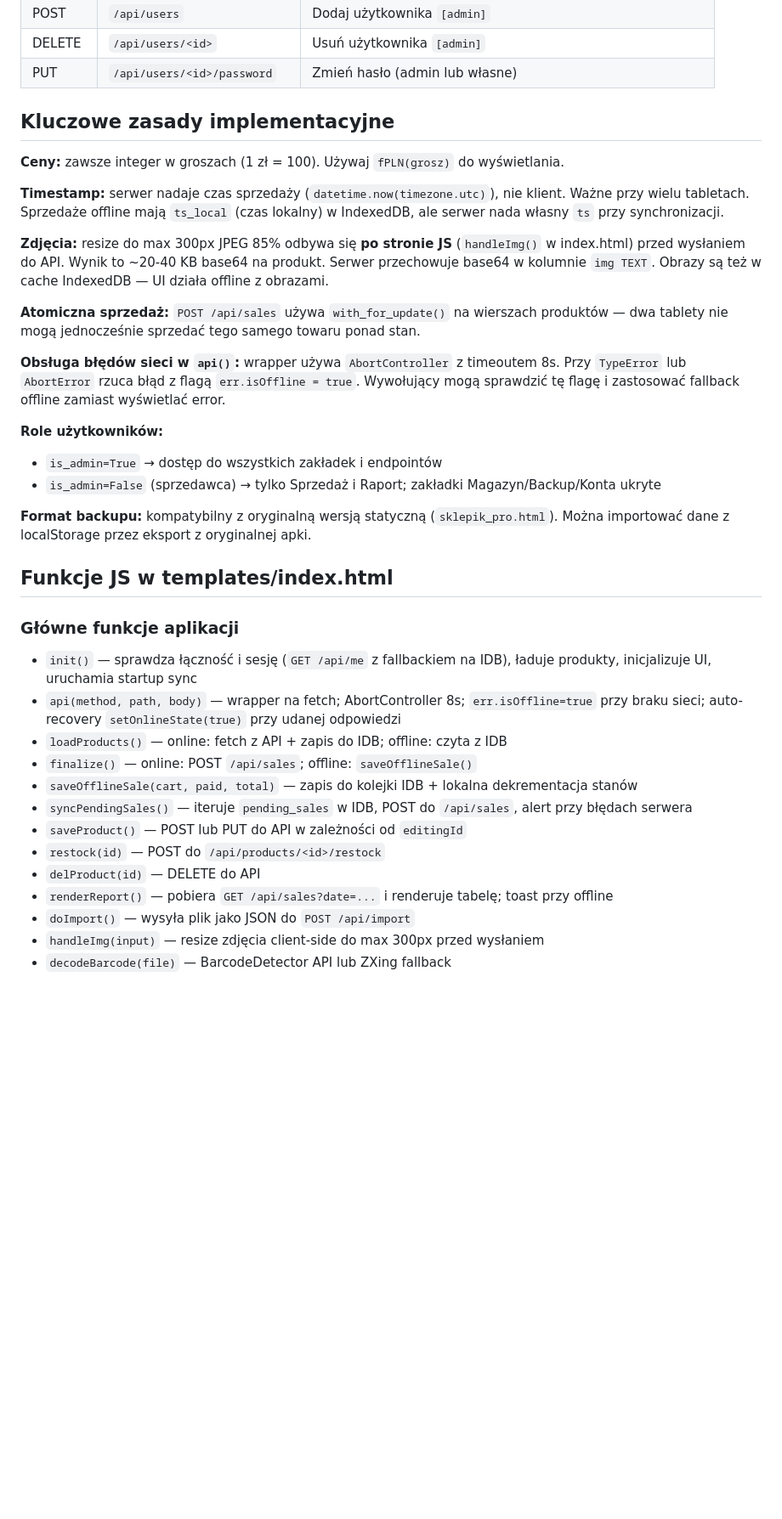
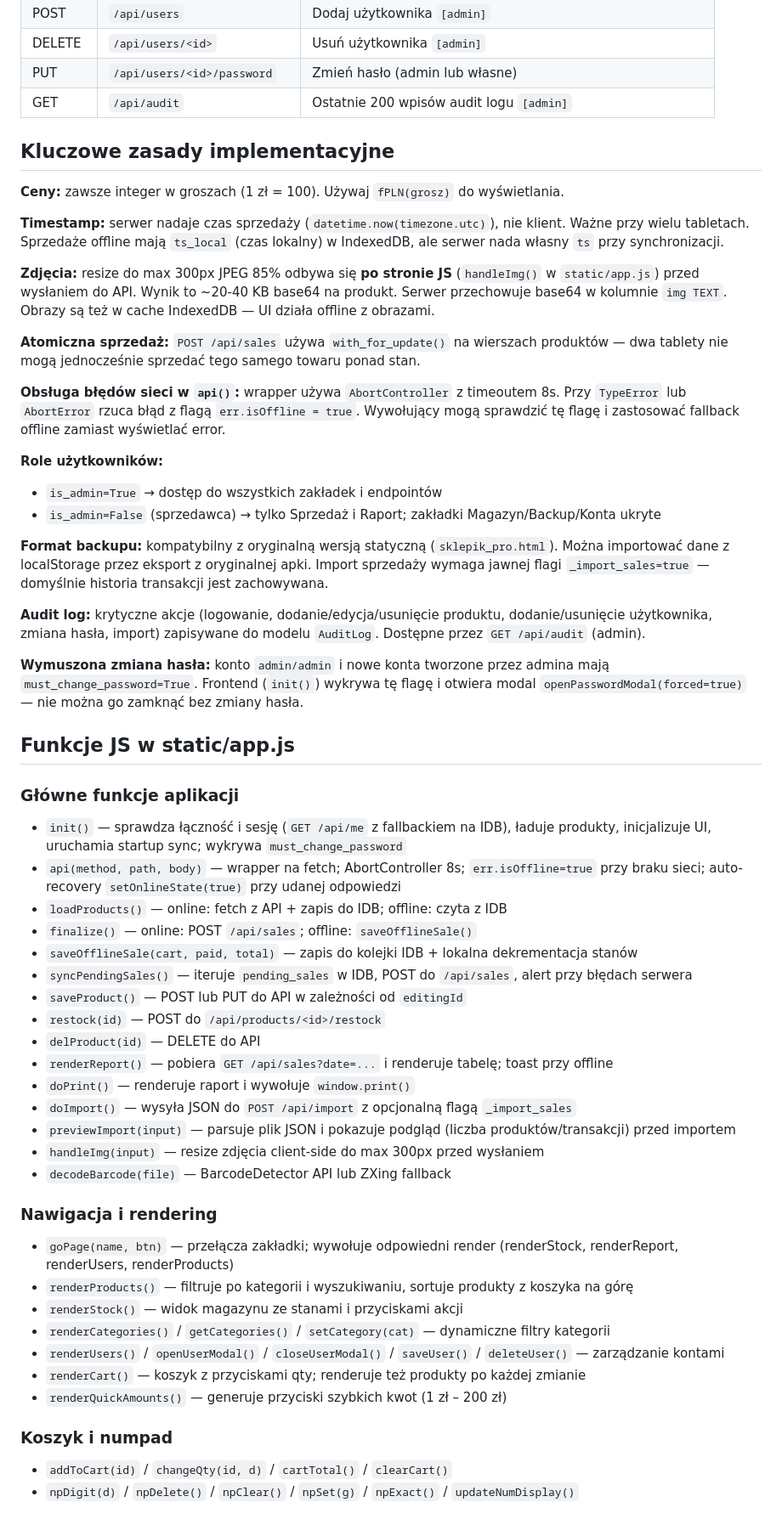
Before and after one commit to yasjir/pauza_sklepik, a Markdown page: CLAUDE.md, the part around one of its changes. Shown at 85% size. Rendered like a GitHub page; blank space fills up the shorter version.

```diff
--- a/CLAUDE.md
+++ b/CLAUDE.md
@@ -152,6 +156,7 @@ Wszystkie (poza `/api/ping`) wymagają aktywnej sesji (401 → redirect do login
 | POST | `/api/users` | Dodaj użytkownika `[admin]` |
 | DELETE | `/api/users/<id>` | Usuń użytkownika `[admin]` |
 | PUT | `/api/users/<id>/password` | Zmień hasło (admin lub własne) |
+| GET | `/api/audit` | Ostatnie 200 wpisów audit logu `[admin]` |
 
 ## Kluczowe zasady implementacyjne
 
@@ -159,7 +164,7 @@ Wszystkie (poza `/api/ping`) wymagają aktywnej sesji (401 → redirect do login
 
 **Timestamp:** serwer nadaje czas sprzedaży (`datetime.now(timezone.utc)`), nie klient. Ważne przy wielu tabletach. Sprzedaże offline mają `ts_local` (czas lokalny) w IndexedDB, ale serwer nada własny `ts` przy synchronizacji.
 
-**Zdjęcia:** resize do max 300px JPEG 85% odbywa się **po stronie JS** (`handleImg()` w index.html) przed wysłaniem do API. Wynik to ~20-40 KB base64 na produkt. Serwer przechowuje base64 w kolumnie `img TEXT`. Obrazy są też w cache IndexedDB — UI działa offline z obrazami.
+**Zdjęcia:** resize do max 300px JPEG 85% odbywa się **po stronie JS** (`handleImg()` w `static/app.js`) przed wysłaniem do API. Wynik to ~20-40 KB base64 na produkt. Serwer przechowuje base64 w kolumnie `img TEXT`. Obrazy są też w cache IndexedDB — UI działa offline z obrazami.
 
 **Atomiczna sprzedaż:** `POST /api/sales` używa `with_for_update()` na wierszach produktów — dwa tablety nie mogą jednocześnie sprzedać tego samego towaru ponad stan.
 
@@ -169,12 +174,16 @@ Wszystkie (poza `/api/ping`) wymagają aktywnej sesji (401 → redirect do login
 - `is_admin=True` → dostęp do wszystkich zakładek i endpointów
 - `is_admin=False` (sprzedawca) → tylko Sprzedaż i Raport; zakładki Magazyn/Backup/Konta ukryte
 
-**Format backupu:** kompatybilny z oryginalną wersją statyczną (`sklepik_pro.html`). Można importować dane z localStorage przez eksport z oryginalnej apki.
+**Format backupu:** kompatybilny z oryginalną wersją statyczną (`sklepik_pro.html`). Można importować dane z localStorage przez eksport z oryginalnej apki. Import sprzedaży wymaga jawnej flagi `_import_sales=true` — domyślnie historia transakcji jest zachowywana.
 
-## Funkcje JS w templates/index.html
+**Audit log:** krytyczne akcje (logowanie, dodanie/edycja/usunięcie produktu, dodanie/usunięcie użytkownika, zmiana hasła, import) zapisywane do modelu `AuditLog`. Dostępne przez `GET /api/audit` (admin).
+
+**Wymuszona zmiana hasła:** konto `admin/admin` i nowe konta tworzone przez admina mają `must_change_password=True`. Frontend (`init()`) wykrywa tę flagę i otwiera modal `openPasswordModal(forced=true)` — nie można go zamknąć bez zmiany hasła.
+
+## Funkcje JS w static/app.js
 
 ### Główne funkcje aplikacji
-- `init()` — sprawdza łączność i sesję (`GET /api/me` z fallbackiem na IDB), ładuje produkty, inicjalizuje UI, uruchamia startup sync
+- `init()` — sprawdza łączność i sesję (`GET /api/me` z fallbackiem na IDB), ładuje produkty, inicjalizuje UI, uruchamia startup sync; wykrywa `must_change_password`
 - `api(method, path, body)` — wrapper na fetch; AbortController 8s; `err.isOffline=true` przy braku sieci; auto-recovery `setOnlineState(true)` przy udanej odpowiedzi
 - `loadProducts()` — online: fetch z API + zapis do IDB; offline: czyta z IDB
 - `finalize()` — online: POST `/api/sales`; offline: `saveOfflineSale()`
@@ -184,6 +193,22 @@ Wszystkie (poza `/api/ping`) wymagają aktywnej sesji (401 → redirect do login
 - `restock(id)` — POST do `/api/products/<id>/restock`
 - `delProduct(id)` — DELETE do API
 - `renderReport()` — pobiera `GET /api/sales?date=...` i renderuje tabelę; toast przy offline
-- `doImport()` — wysyła plik jako JSON do `POST /api/import`
+- `doPrint()` — renderuje raport i wywołuje `window.print()`
+- `doImport()` — wysyła JSON do `POST /api/import` z opcjonalną flagą `_import_sales`
+- `previewImport(input)` — parsuje plik JSON i pokazuje podgląd (liczba produktów/transakcji) przed importem
 - `handleImg(input)` — resize zdjęcia client-side do max 300px przed wysłaniem
 - `decodeBarcode(file)` — BarcodeDetector API lub ZXing fallback
+
+### Nawigacja i rendering
+- `goPage(name, btn)` — przełącza zakładki; wywołuje odpowiedni render (renderStock, renderReport, renderUsers, renderProducts)
+- `renderProducts()` — filtruje po kategorii i wyszukiwaniu, sortuje produkty z koszyka na górę
+- `renderStock()` — widok magazynu ze stanami i przyciskami akcji
+- `renderCategories()` / `getCategories()` / `setCategory(cat)` — dynamiczne filtry kategorii
+- `renderUsers()` / `openUserModal()` / `closeUserModal()` / `saveUser()` / `deleteUser()` — zarządzanie kontami
+- `renderCart()` — koszyk z przyciskami qty; renderuje też produkty po każdej zmianie
+- `renderQuickAmounts()` — generuje przyciski szybkich kwot (1 zł – 200 zł)
+
+### Koszyk i numpad
+- `addToCart(id)` / `changeQty(id, d)` / `cartTotal()` / `clearCart()`
+- `npDigit(d)` / `npDelete()` / `npClear()` / `npSet(g)` / `npExact()` / `updateNumDisplay()`
+
```
Also changed, not shown: other parts of CLAUDE.md (+36 -17 lines).
